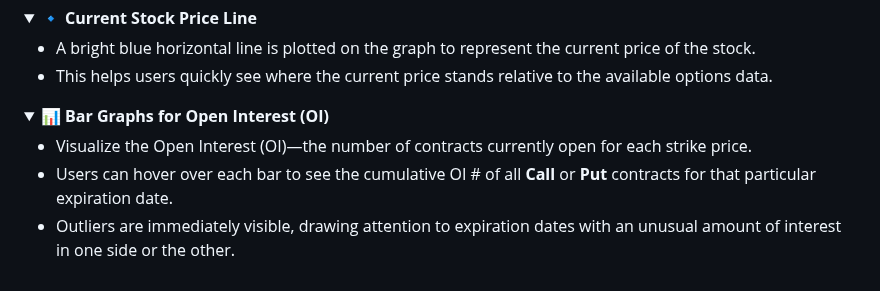
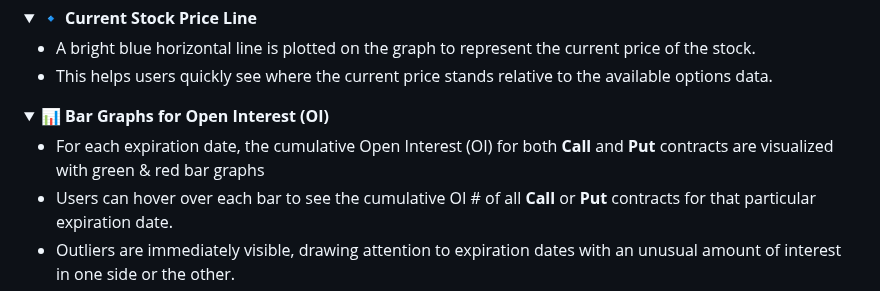
Before and after one commit to NickRoccuzzo/Vectr, a Markdown page: README.md, the part around the change. Drawn GitHub-style; folded sections open.

```diff
--- a/README.md
+++ b/README.md
@@ -166,7 +166,7 @@ Here's a sample of the option chain pulled for AAPL stock:
 <details>
   <summary>📊 <b>Bar Graphs for Open Interest (OI)</b></summary>
 
-  - Visualize the Open Interest (OI)—the number of contracts currently open for each strike price.
+  - For each expiration date, the cumulative Open Interest (OI) for both **Call** and **Put** contracts are visualized with green & red bar graphs
   - Users can hover over each bar to see the cumulative OI # of all **Call** or **Put** contracts for that particular expiration date.
   - Outliers are immediately visible, drawing attention to expiration dates with an unusual amount of interest in one side or the other.
 
```
